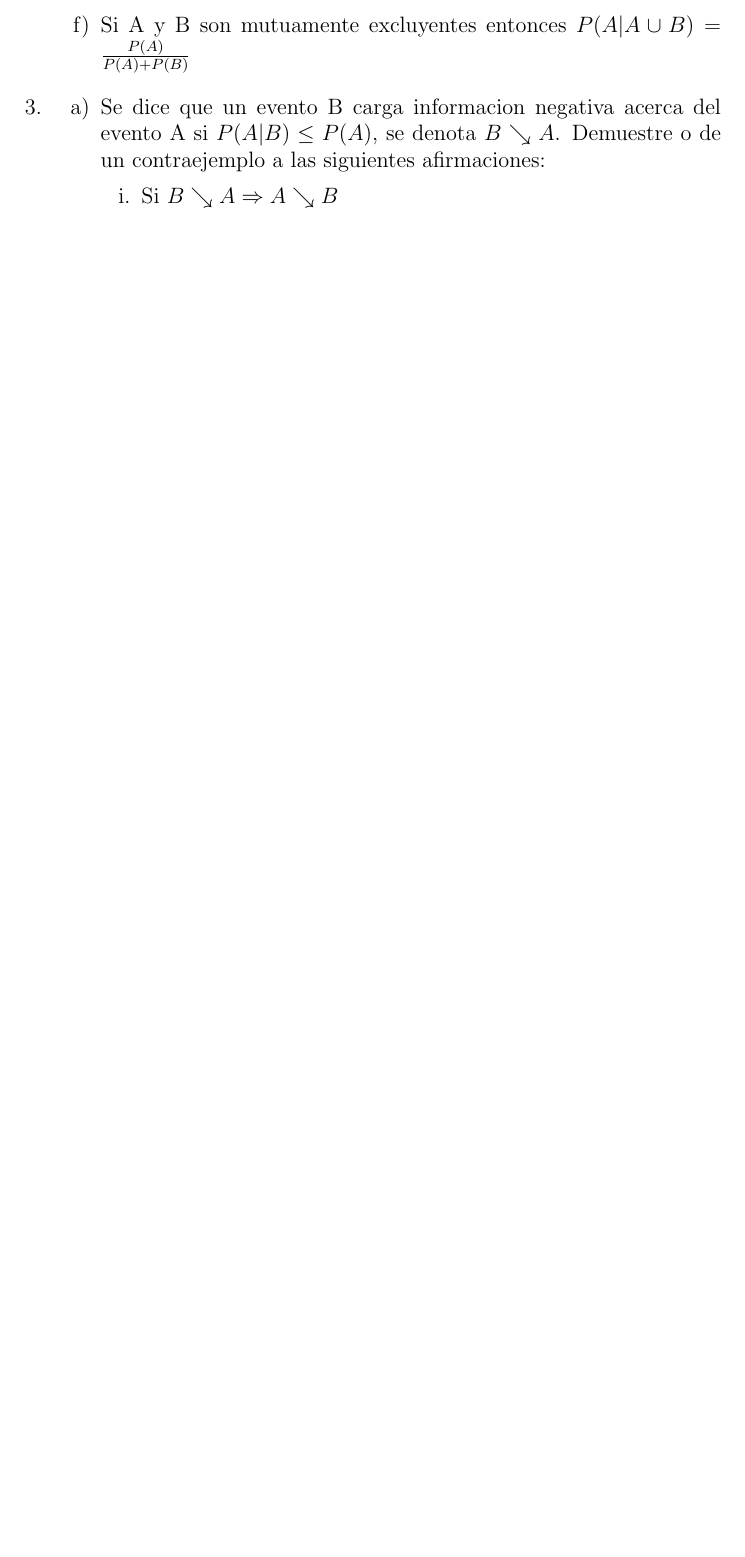
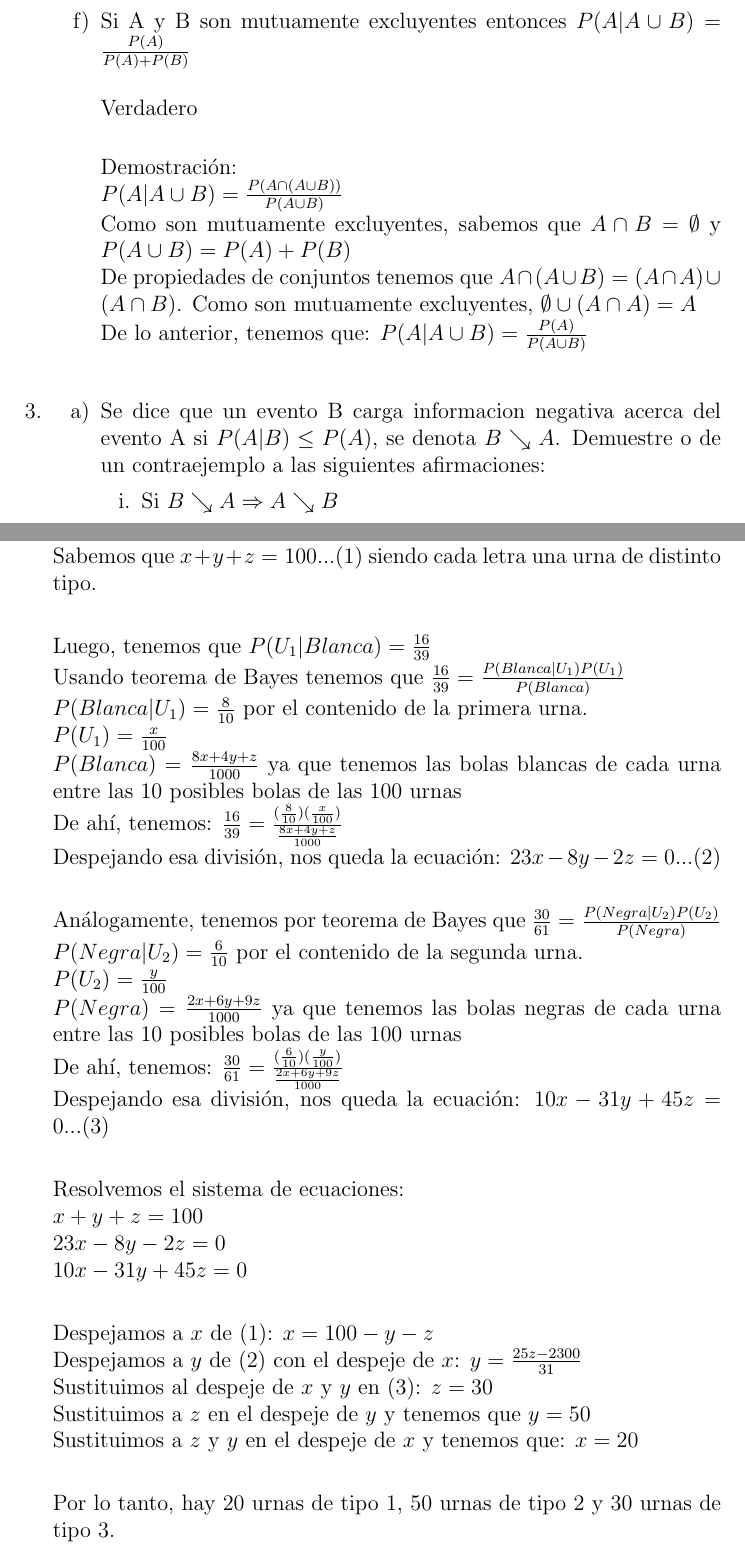
Before and after one commit to Probabilicious/Tarea-III, a LaTeX problem sheet (tarea3.tex): part of page 2 of 5 before the commit and two parts of pages 5 and 6 of 9 after it, the two joined at a grey line, cut so that both start at the same text, the shorter picture padded with empty space. Compiled offline with pdfLaTeX.

Commit message:
Ejercicios 1,2 y 4

```diff
--- a/tarea3.tex
+++ b/tarea3.tex
@@ -89,3 +161,2 @@
 	\item{$P(A|B) + P(A|B^c)=1$}\\
 
-	\item{Si A y B son mutuamente excluyentes entonces $P(A|A \cup B)=\frac{P(A)}{P(A)+P(B)}$}
@@ -92,3 +175,13 @@
+	\item{Si A y B son mutuamente excluyentes entonces $P(A|A \cup B)=\frac{P(A)}{P(A)+P(B)}$}\\
+
+	Verdadero\\
+
+	Demostración:\\
+	 $P(A|A \cup B) = \frac{P (A \cap (A \cup B))}{P(A \cup B)}$\\
+	Como son mutuamente excluyentes, sabemos que $A \cap B = \emptyset$ y $P(A \cup B) = P(A) + P(B)$\\
+	De propiedades de conjuntos tenemos que $A \cap (A \cup B) = (A \cap A) \cup (A \cap B)$. Como son mutuamente excluyentes, $\emptyset \cup (A \cap A) = A$\\
+	De lo anterior, tenemos que:
+	$P(A|A \cup B) = \frac{P(A)}{P(A \cup B)}$\\
 
 
 
@@ -134,7 +227,38 @@
 
 	% Ejercicio 4
    \item {
-  	Se tienen 100 urnas de tres diferentes tipos. El primer tipo contiene 8 bolas blancas y 2 negras; el segundo tipo 4 blancas y 6 negras; el tercero 1 blanca y 9 negras. Se selecciona una urna al azar y se extrae de ella una bola que resulta blanca. Se devuelve la bola a la urna y se repite el proceso, siendo ahora la bola extraída negra. Si sabe que la probabilidad de que siendo la bola blanca proceda el primer tipo de urna es $\frac{16}{36	}$ y la probabilidad de que siendo la bola negra proceda del segundo tipo de urna es $  \frac{30}{61}$. Calcular el número de urnas de cada tipo.
+  	Se tienen 100 urnas de tres diferentes tipos. El primer tipo contiene 8 bolas blancas y 2 negras; el segundo tipo 4 blancas y 6 negras; el tercero 1 blanca y 9 negras. Se selecciona una urna al azar y se extrae de ella una bola que resulta blanca. Se devuelve la bola a la urna y se repite el proceso, siendo ahora la bola extraída negra. Si sabe que la probabilidad de que siendo la bola blanca proceda el primer tipo de urna es $\frac{16}{39}$ y la probabilidad de que siendo la bola negra proceda del segundo tipo de urna es $  \frac{30}{61}$. Calcular el número de urnas de cada tipo.
+
+Sabemos que $x + y + z = 100 ...(1)$ siendo cada letra una urna de distinto tipo.\\
+
+Luego, tenemos que $P(U_{1} | Blanca) = \frac{16}{39}$ \\
+Usando teorema de Bayes tenemos que $\frac{16}{39} = \frac{P(Blanca| U_{1})P(U_{1})}{P(Blanca)}$\\
+$P(Blanca| U_{1}) = \frac{8}{10}$ por el contenido de la primera urna.\\
+$P(U_{1}) = \frac{x}{100}$\\
+$P(Blanca) = \frac{8x +4y +z}{1000}$ ya que tenemos las bolas blancas de cada urna entre las 10 posibles bolas de las 100 urnas\\
+De ahí, tenemos: $\frac{16}{39} = \frac{(\frac{8}{10})(\frac{x}{100})}{\frac{8x +4y +z}{1000}}$\\
+Despejando esa división, nos queda la ecuación: $23x -8y-2z = 0 ...(2)$\\
+
+Análogamente, tenemos por teorema de Bayes que $\frac{30}{61} = \frac{P(Negra| U_{2})P(U_{2})}{P(Negra)}$\\
+$P(Negra| U_{2}) = \frac{6}{10}$ por el contenido de la segunda urna.\\
+$P(U_{2}) = \frac{y}{100}$\\
+$P(Negra) = \frac{2x + 6y +9z}{1000}$ ya que tenemos las bolas negras de cada urna entre las 10 posibles bolas de las 100 urnas\\
+De ahí, tenemos: $\frac{30}{61} = \frac{(\frac{6}{10})(\frac{y}{100})}{\frac{2x +6y +9z}{1000}}$\\
+Despejando esa división, nos queda la ecuación: $10x -31y +45z = 0 ...(3)$\\
+
+Resolvemos el sistema de ecuaciones:\\
+$x + y + z = 100$\\
+$23x -8y-2z = 0$\\
+$10x -31y +45z = 0$\\
+
+Despejamos a $x$ de (1): $ x = 100 -y -z$\\
+Despejamos a $y$ de (2) con el despeje de $x$: $ y = \frac{25z -2300}{31}$\\
+Sustituimos al despeje de $x$ y $y$ en (3): $z = 30$\\
+Sustituimos a $z$ en el despeje de $y$ y tenemos que $y = 50$\\
+Sustituimos a $z$ y $y$ en el despeje de $x$ y tenemos que: $x = 20$\\
+
+Por lo tanto, hay 20 urnas de tipo 1, 50 urnas de tipo 2 y 30 urnas de tipo 3.\\
+
 	}
 
 	% Ejercicio 5
```
Also changed, not shown: tarea3.tex (86 more changed lines).
